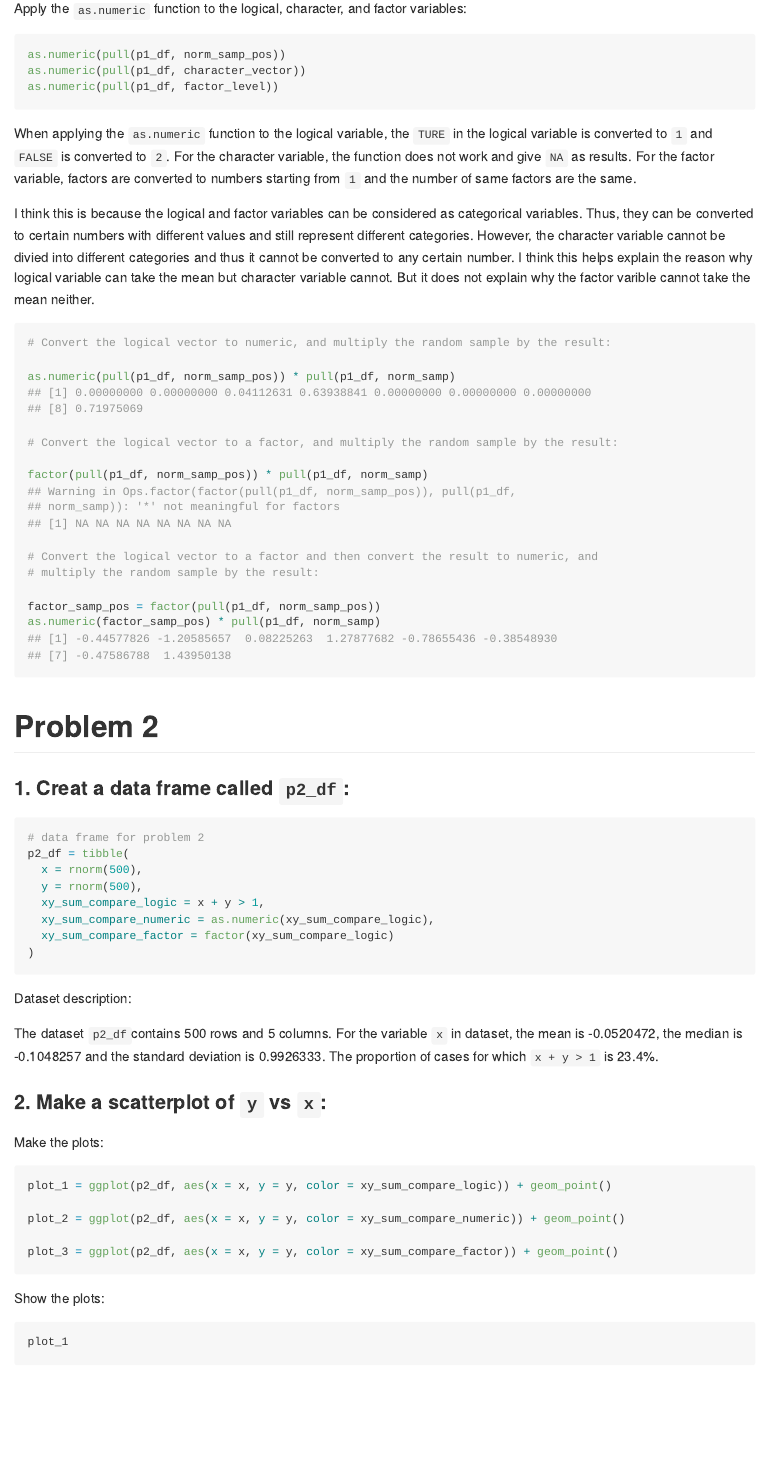
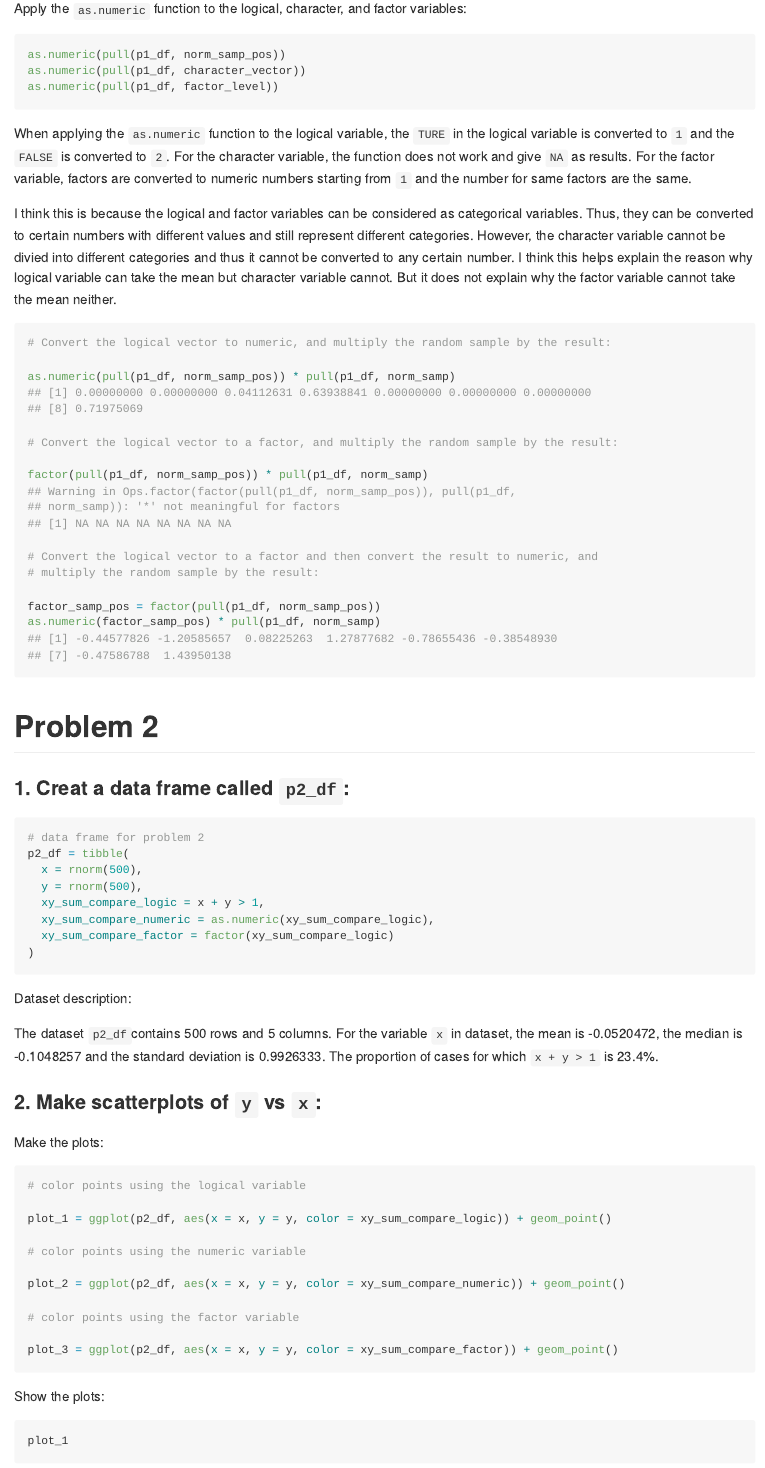
Before and after one commit to Jesse925/p8105_hw1_jc5314, an R Markdown document (p8105_hw1_jc5314.Rmd): the page in a window 1100 px wide, from 1000 px down. Rendered offline with R 4.5, knitr and Pandoc, with nearby package versions; code that draws random numbers runs with fixed seeds of ours.

Commit message:
Update the answers and correct some minor issues.

````diff
--- a/p8105_hw1_jc5314.Rmd
+++ b/p8105_hw1_jc5314.Rmd
@@ -42,9 +42,9 @@ as.numeric(pull(p1_df, character_vector))
 as.numeric(pull(p1_df, factor_level))
 ```
 
-When applying the `as.numeric` function to the logical variable, the `TURE` in the logical variable is converted to `1` and `FALSE` is converted to `2`. For the character variable, the function does not work and give `NA` as results. For the factor variable, factors are converted to numbers starting from `1` and the number of same factors are the same.
+When applying the `as.numeric` function to the logical variable, the `TURE` in the logical variable is converted to `1` and the `FALSE` is converted to `2`. For the character variable, the function does not work and give `NA` as results. For the factor variable, factors are converted to numeric numbers starting from `1` and the number for same factors are the same.
 
-I think this is because the logical and factor variables can be considered as categorical variables. Thus, they can be converted to certain numbers with different values and still represent different categories. However, the character variable cannot be divied into different categories and thus it cannot be converted to any certain number. I think this helps explain the reason why logical variable can take the mean but character variable cannot. But it does not explain why the factor varible cannot take the mean neither.
+I think this is because the logical and factor variables can be considered as categorical variables. Thus, they can be converted to certain numbers with different values and still represent different categories. However, the character variable cannot be divied into different categories and thus it cannot be converted to any certain number. I think this helps explain the reason why logical variable can take the mean but character variable cannot. But it does not explain why the factor variable cannot take the mean neither.
 
 ```{r, collapse = TRUE}
 # Convert the logical vector to numeric, and multiply the random sample by the result:
@@ -81,14 +81,20 @@ Dataset description:
 
 The dataset `p2_df`contains `r nrow(p2_df)` rows and `r ncol(p2_df)` columns. For the variable `x` in dataset, the mean is `r mean(pull(p2_df, x))`, the median is `r median(pull(p2_df, x))` and the standard deviation is `r sd(pull(p2_df, x))`. The proportion of cases for which `x + y > 1` is `r sum(pull(p2_df, xy_sum_compare_logic)) / length(pull(p2_df,x)) * 100`%.
 
-### 2. Make a scatterplot of `y` vs `x`:
+### 2. Make scatterplots of `y` vs `x`:
 
 Make the plots:
 
 ```{r}
+# color points using the logical variable
+
 plot_1 = ggplot(p2_df, aes(x = x, y = y, color = xy_sum_compare_logic)) + geom_point()
 
+# color points using the numeric variable
+
 plot_2 = ggplot(p2_df, aes(x = x, y = y, color = xy_sum_compare_numeric)) + geom_point()
+
+# color points using the factor variable
 
 plot_3 = ggplot(p2_df, aes(x = x, y = y, color = xy_sum_compare_factor)) + geom_point()
 ```
````
Also changed, not shown: hw1_scatterplot.png, p8105_hw1_jc5314.md, p8105_hw1_jc5314_files/figure-gfm/unnamed-chunk-7-1.png, p8105_hw1_jc5314_files/figure-gfm/unnamed-chunk-7-2.png, p8105_hw1_jc5314_files/figure-gfm/unnamed-chunk-7-3.png.
